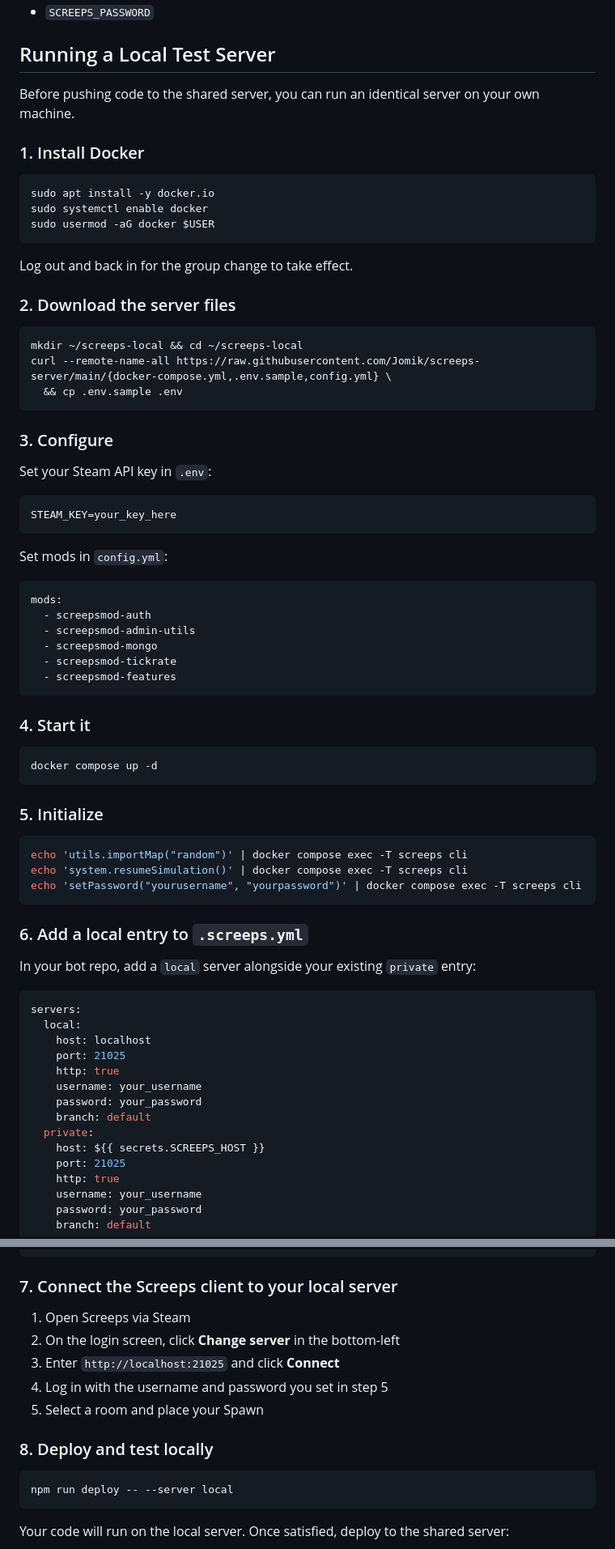
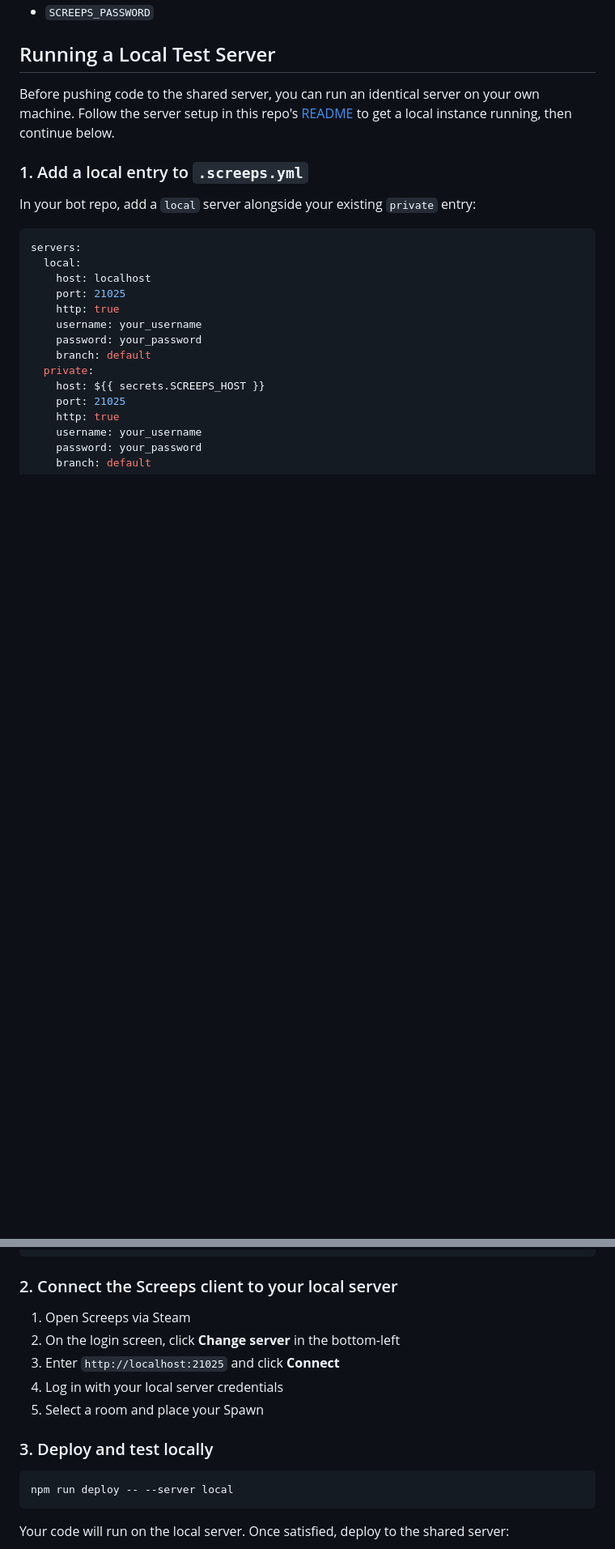
Before and after one commit to therealpickle/screeps-private-server, a Markdown page: PLAYER_SETUP.md, 2 parts joined by grey strips. Shown at 81% size. GitHub-like rendering; blank space fills up the shorter version.

Commit message:
Simplify local test server section, reference README for setup
Co-Authored-By: Claude Sonnet 4.6 <noreply@anthropic.com>

````diff
--- a/PLAYER_SETUP.md
+++ b/PLAYER_SETUP.md
@@ -125,58 +125,9 @@ Then add your credentials as GitHub Actions secrets in your repo under **Setting
 
 ## Running a Local Test Server
 
-Before pushing code to the shared server, you can run an identical server on your own machine.
+Before pushing code to the shared server, you can run an identical server on your own machine. Follow the server setup in this repo's [README](README.md) to get a local instance running, then continue below.
 
-### 1. Install Docker
-
-```bash
-sudo apt install -y docker.io
-sudo systemctl enable docker
-sudo usermod -aG docker $USER
-```
-
-Log out and back in for the group change to take effect.
-
-### 2. Download the server files
-
-```bash
-mkdir ~/screeps-local && cd ~/screeps-local
-curl --remote-name-all https://raw.githubusercontent.com/Jomik/screeps-server/main/{docker-compose.yml,.env.sample,config.yml} \
-  && cp .env.sample .env
-```
-
-### 3. Configure
-
-Set your Steam API key in `.env`:
-```
-STEAM_KEY=your_key_here
-```
-
-Set mods in `config.yml`:
-```yaml
-mods:
-  - screepsmod-auth
-  - screepsmod-admin-utils
-  - screepsmod-mongo
-  - screepsmod-tickrate
-  - screepsmod-features
-```
-
-### 4. Start it
-
-```bash
-docker compose up -d
-```
-
-### 5. Initialize
-
-```bash
-echo 'utils.importMap("random")' | docker compose exec -T screeps cli
-echo 'system.resumeSimulation()' | docker compose exec -T screeps cli
-echo 'setPassword("yourusername", "yourpassword")' | docker compose exec -T screeps cli
-```
-
-### 6. Add a local entry to `.screeps.yml`
+### 1. Add a local entry to `.screeps.yml`
 
 In your bot repo, add a `local` server alongside your existing `private` entry:
 
@@ -198,15 +149,15 @@ servers:
     branch: default
 ```
 
-### 7. Connect the Screeps client to your local server
+### 2. Connect the Screeps client to your local server
 
 1. Open Screeps via Steam
 2. On the login screen, click **Change server** in the bottom-left
 3. Enter `http://localhost:21025` and click **Connect**
-4. Log in with the username and password you set in step 5
+4. Log in with your local server credentials
 5. Select a room and place your Spawn
 
-### 8. Deploy and test locally
+### 3. Deploy and test locally
 
 ```bash
 npm run deploy -- --server local
````
